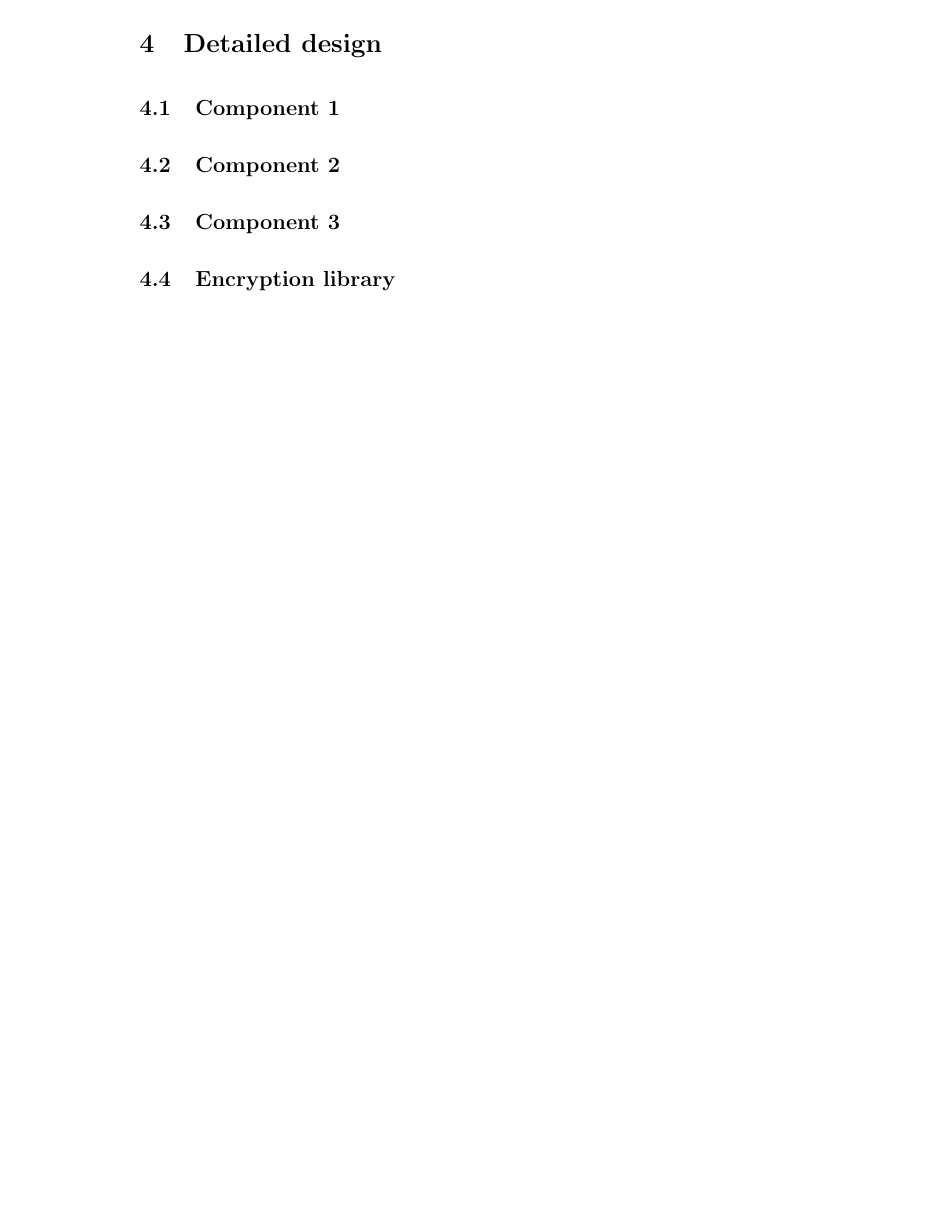
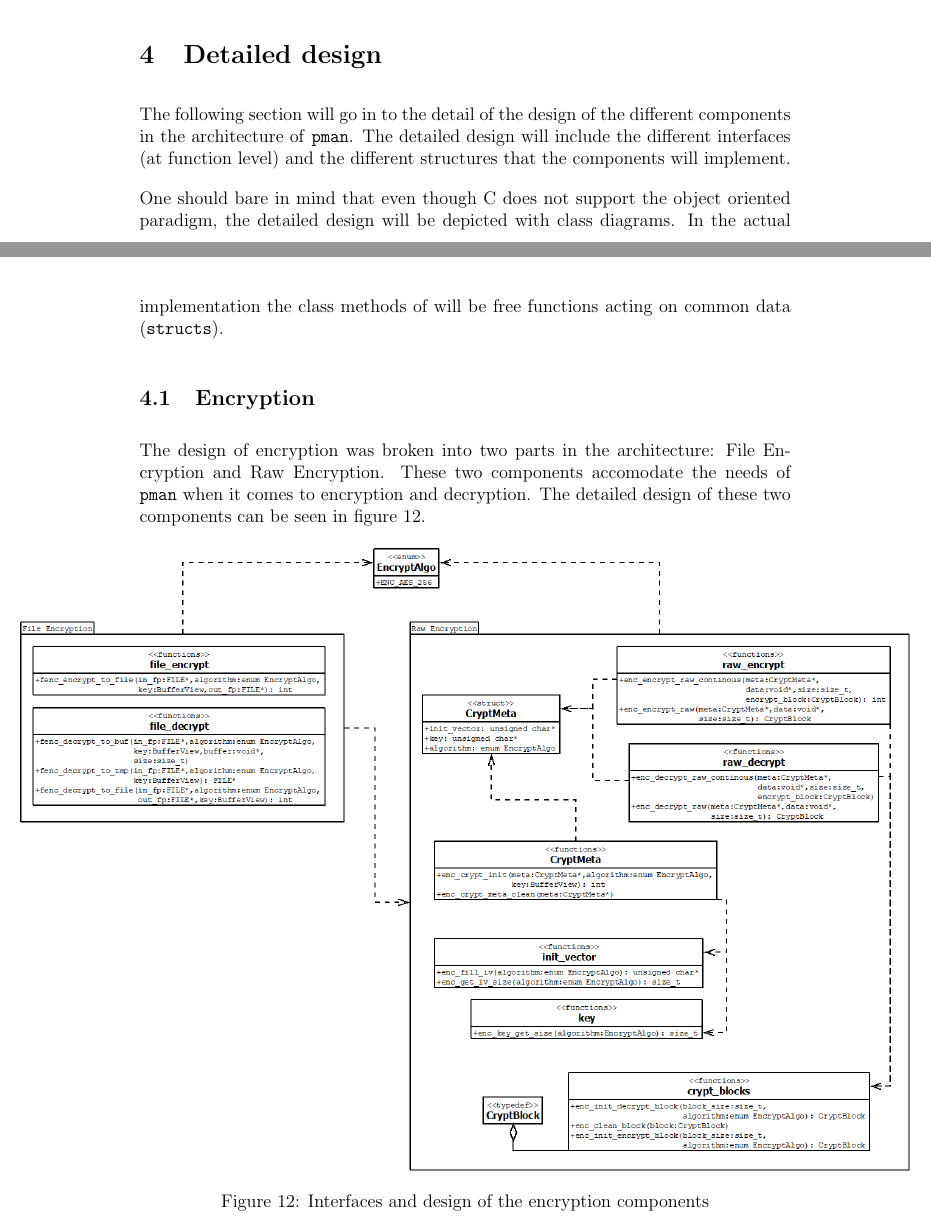
Before and after one commit to gitranes/pman, a LaTeX document (docs/design/pman_design.tex, which reads docs/design/sections/detailed_design.tex): part of page 12 of 12 before the commit and two parts of pages 11 and 12 of 13 after it, the two joined at a grey line, cut so that both start at the same text, the shorter picture padded with empty space. Compiled offline with pdfLaTeX.

Commit message:
Detailed design for encryption.

```diff
--- a/docs/design/pman_design.tex
+++ b/docs/design/pman_design.tex
@@ -20,6 +20,7 @@
 \def\CC{{C\hspace{-.05em}\raisebox{.4ex}{\tiny\bf ++}}}
 
 % Macro for uml diagram paths
+\newcommand{\detaileduml}{../uml/detailed_design}
 \newcommand{\architectureuml}{../uml/architecture}
 \newcommand{\activitycommon}{../uml/architecture/activity_common}
 \newcommand{\activitycmds}{../uml/architecture/activity_commands}
--- a/docs/design/sections/detailed_design.tex
+++ b/docs/design/sections/detailed_design.tex
@@ -1,6 +1,23 @@
 \section{Detailed design}
 
-\subsection{Component 1}
-\subsection{Component 2}
-\subsection{Component 3}
-\subsection{Encryption library}
+The following section will go in to the detail of the design of the different
+components in the architecture of \pman. The detailed design will include the
+different interfaces (at function level) and the different structures that the
+components will implement.
+
+One should bare in mind that even though C does not support the object oriented
+paradigm, the detailed design will be depicted with class diagrams. In the
+actual implementation the class methods of will be free functions acting on
+common data (\texttt{structs}).
+
+\subsection{Encryption}
+
+The design of encryption was broken into two parts in the architecture:
+File Encryption and Raw Encryption. These two components accomodate the needs
+of \pman when it comes to encryption and decryption. The detailed design of
+these two components can be seen in figure \ref{dia:encrypt_design}.
+
+\begin{figure}[H]
+    \centering
+    \centerline{\includegraphics[scale=0.4]{\detaileduml/encrypt/encrypt}}
+    \caption{Interfaces and design of the encryption components}
```
Also changed, not shown: docs/design/sections/architecture.tex (+1 -1 lines), docs/design/pman_design.pdf, docs/uml/architecture/logical_view.png, docs/uml/detailed_design/encrypt/encrypt.png (added), docs/design/sections/detailed_design.tex (29 more changed lines), 3 other files.
